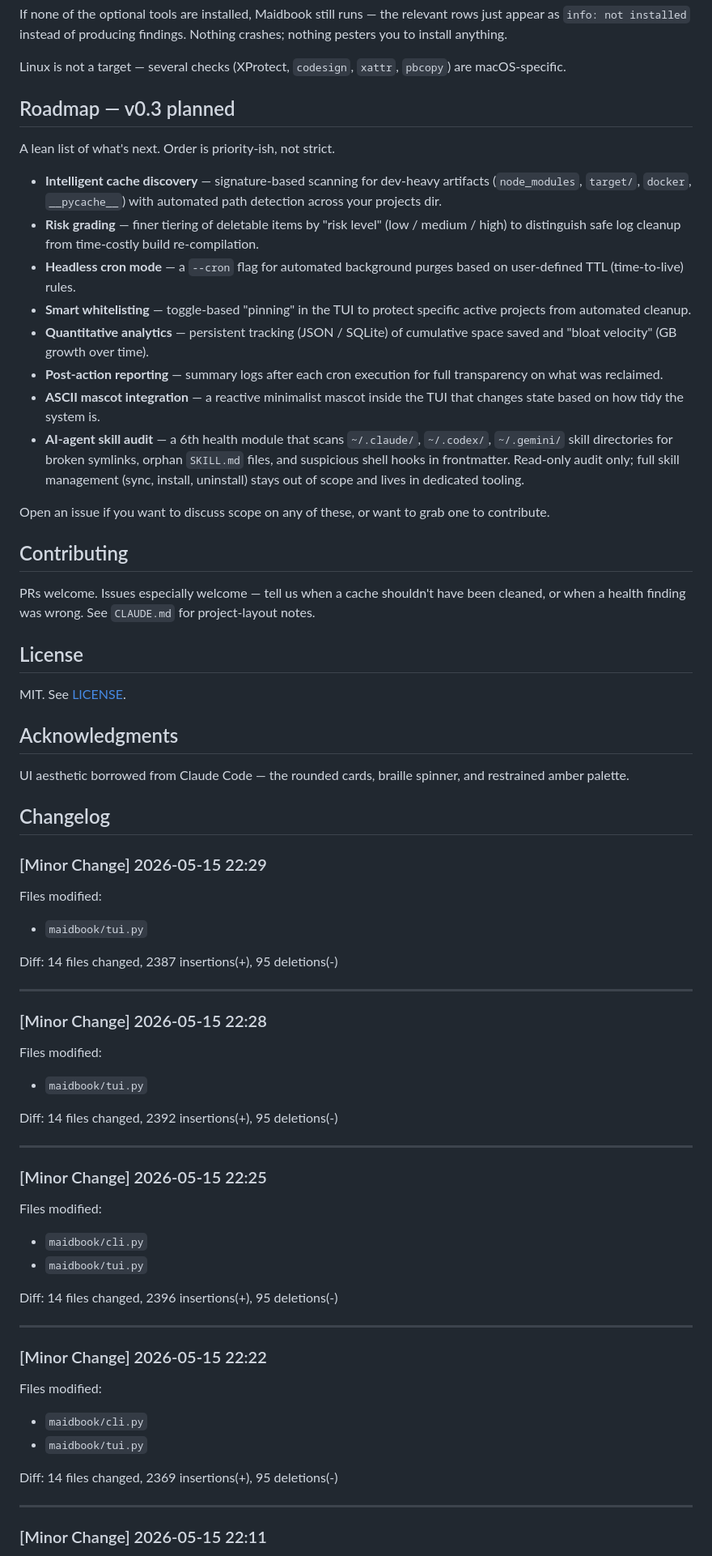
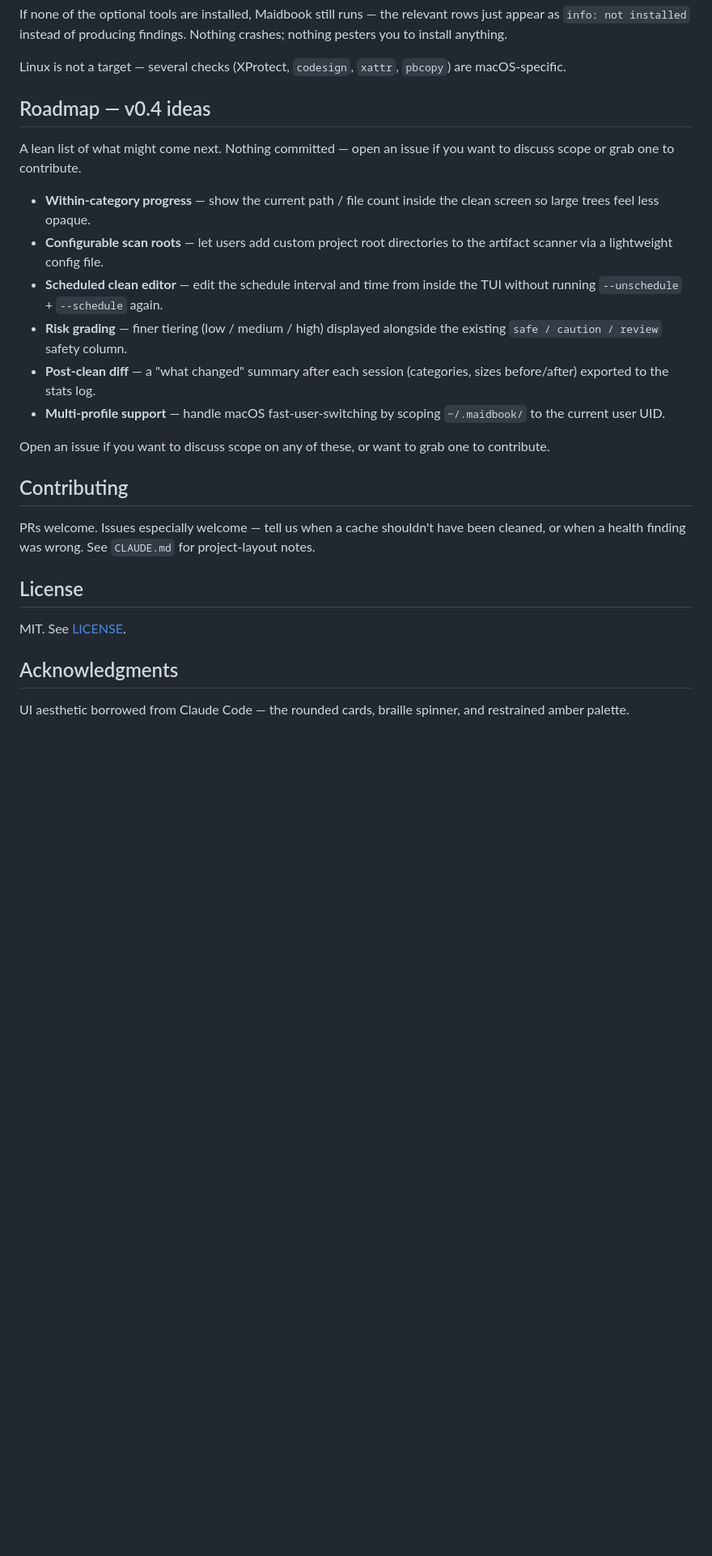
Before and after one commit to Learn57130/Maidbook, a Markdown page: README.md, the part around one of its changes. Shown at 81% size. GitHub-like rendering; blank space fills up the shorter version.

```diff
--- a/README.md
+++ b/README.md
@@ -253,34 +386,18 @@ findings. Nothing crashes; nothing pesters you to install anything.
 
 Linux is not a target — several checks (XProtect, `codesign`, `xattr`, `pbcopy`) are macOS-specific.
 
-## Roadmap — v0.3 planned
+## Roadmap — v0.4 ideas
 
-A lean list of what's next. Order is priority-ish, not strict.
+A lean list of what might come next. Nothing committed — open an issue if you want to discuss scope or grab one to contribute.
 
-- **Intelligent cache discovery** — signature-based scanning for dev-heavy
-  artifacts (`node_modules`, `target/`, `docker`, `__pycache__`) with
-  automated path detection across your projects dir.
-- **Risk grading** — finer tiering of deletable items by "risk level"
-  (low / medium / high) to distinguish safe log cleanup from time-costly
-  build re-compilation.
-- **Headless cron mode** — a `--cron` flag for automated background purges
-  based on user-defined TTL (time-to-live) rules.
-- **Smart whitelisting** — toggle-based "pinning" in the TUI to protect
-  specific active projects from automated cleanup.
-- **Quantitative analytics** — persistent tracking (JSON / SQLite) of
-  cumulative space saved and "bloat velocity" (GB growth over time).
-- **Post-action reporting** — summary logs after each cron execution for
-  full transparency on what was reclaimed.
-- **ASCII mascot integration** — a reactive minimalist mascot inside the
-  TUI that changes state based on how tidy the system is.
-- **AI-agent skill audit** — a 6th health module that scans `~/.claude/`,
-  `~/.codex/`, `~/.gemini/` skill directories for broken symlinks, orphan
-  `SKILL.md` files, and suspicious shell hooks in frontmatter. Read-only
-  audit only; full skill management (sync, install, uninstall) stays out
-  of scope and lives in dedicated tooling.
+- **Within-category progress** — show the current path / file count inside the clean screen so large trees feel less opaque.
+- **Configurable scan roots** — let users add custom project root directories to the artifact scanner via a lightweight config file.
+- **Scheduled clean editor** — edit the schedule interval and time from inside the TUI without running `--unschedule` + `--schedule` again.
+- **Risk grading** — finer tiering (low / medium / high) displayed alongside the existing `safe / caution / review` safety column.
+- **Post-clean diff** — a "what changed" summary after each session (categories, sizes before/after) exported to the stats log.
+- **Multi-profile support** — handle macOS fast-user-switching by scoping `~/.maidbook/` to the current user UID.
 
-Open an issue if you want to discuss scope on any of these, or want to grab
-one to contribute.
+Open an issue if you want to discuss scope on any of these, or want to grab one to contribute.
 
 ## Contributing
 
@@ -293,47 +410,3 @@ MIT. See [LICENSE](./LICENSE).
 ## Acknowledgments
 
 UI aesthetic borrowed from Claude Code — the rounded cards, braille spinner, and restrained amber palette.
-
-
-## Changelog
-
-### [Minor Change] 2026-05-15 22:29
-
-Files modified:
-- `maidbook/tui.py`
-
-Diff:  14 files changed, 2387 insertions(+), 95 deletions(-)
-
----
-
-### [Minor Change] 2026-05-15 22:28
-
-Files modified:
-- `maidbook/tui.py`
-
-Diff:  14 files changed, 2392 insertions(+), 95 deletions(-)
-
----
-
-### [Minor Change] 2026-05-15 22:25
-
-Files modified:
-- `maidbook/cli.py`
-- `maidbook/tui.py`
-
-Diff:  14 files changed, 2396 insertions(+), 95 deletions(-)
-
----
-
-### [Minor Change] 2026-05-15 22:22
-
-Files modified:
-- `maidbook/cli.py`
-- `maidbook/tui.py`
-
-Diff:  14 files changed, 2369 insertions(+), 95 deletions(-)
-
----
-
-### [Minor Change] 2026-05-15 22:11
-
```
Also changed, not shown: other parts of README.md (+137 -65 lines), CLAUDE.md (+9 -10 lines).
